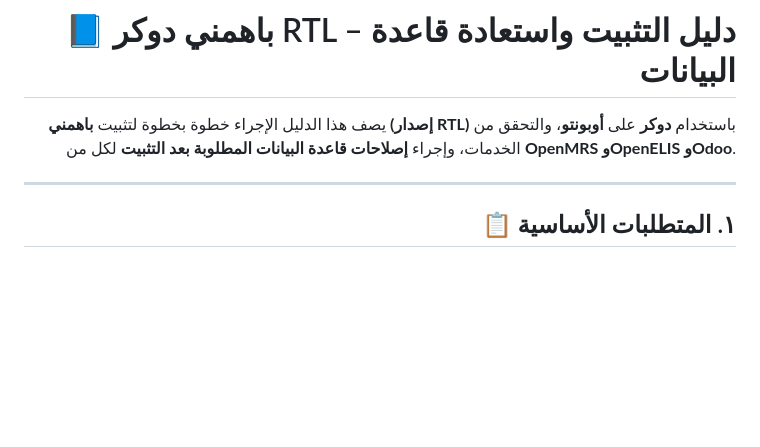
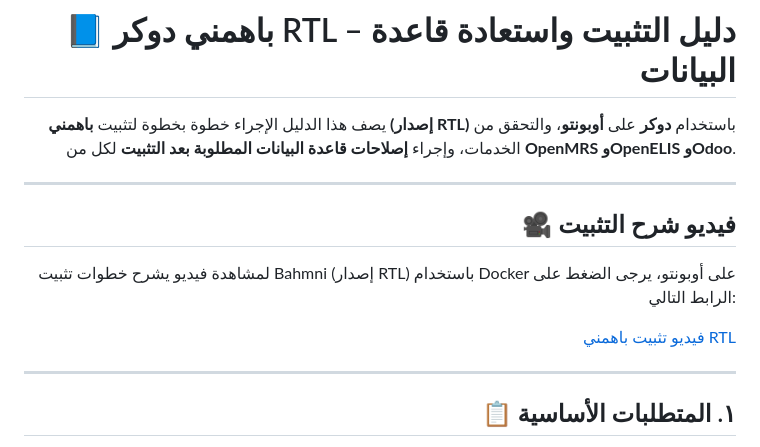
Before and after one commit to RAEng-FoD-Bahmni-project/bahmni-docker-RTL, a Markdown page: README.ar.md, the part around the change. Drawn GitHub-style; blank space fills up the shorter version.

```diff
--- a/README.ar.md
+++ b/README.ar.md
@@ -10,6 +10,13 @@
 # 📘 باهمني دوكر RTL – دليل التثبيت واستعادة قاعدة البيانات
 
 يصف هذا الدليل الإجراء خطوة بخطوة لتثبيت **باهمني (إصدار RTL)** باستخدام **دوكر** على **أوبونتو**، والتحقق من الخدمات، وإجراء **إصلاحات قاعدة البيانات المطلوبة بعد التثبيت** لكل من **OpenMRS وOpenELIS وOdoo**.
+
+---
+## 🎥 فيديو شرح التثبيت
+
+لمشاهدة فيديو يشرح خطوات تثبيت Bahmni (إصدار RTL) باستخدام Docker على أوبونتو، يرجى الضغط على الرابط التالي:
+
+[فيديو تثبيت باهمني RTL](https://drive.google.com/file/d/1raZ1SlHzV_emJDp_kc0ZMTaxsVR2JTbe/view?usp=sharing)
 
 ---
 
```
